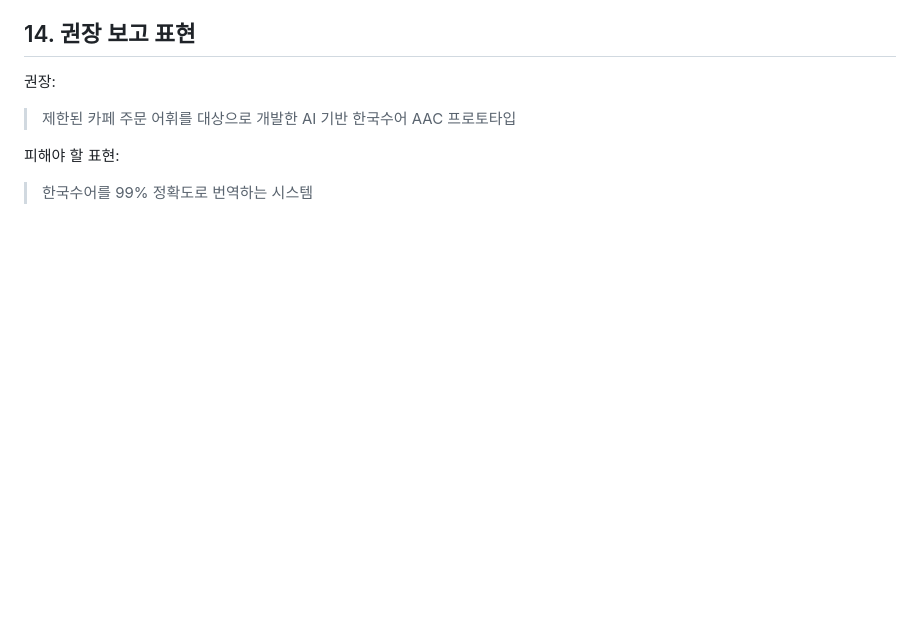
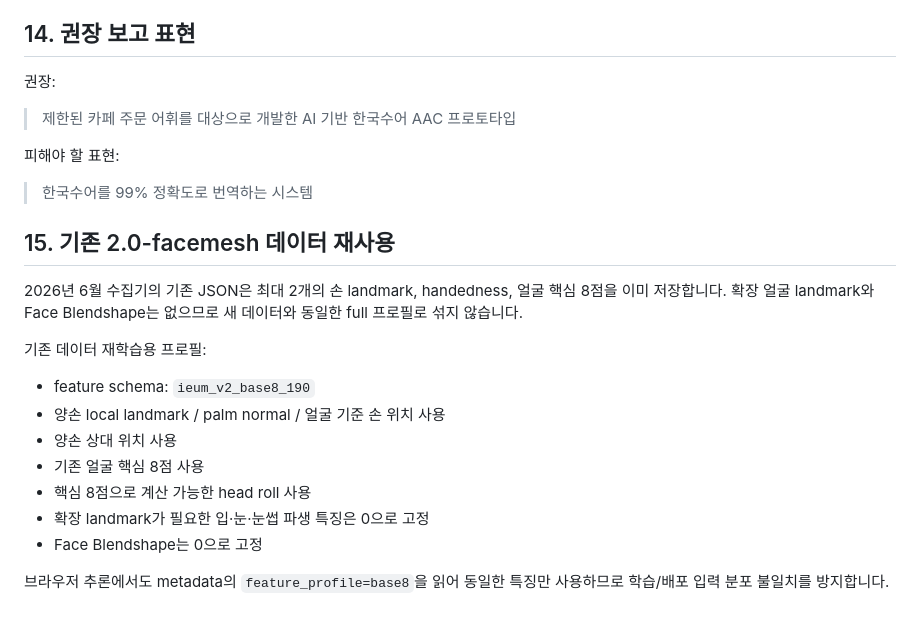
Before and after one commit to classganamdalla-collab/DAELIM_SLP, a Markdown page: MODEL_CARD.md, the part around the change. Rendered like a GitHub page; blank space fills up the shorter version.

Commit message:
docs: document legacy base8 model profile

```diff
--- a/MODEL_CARD.md
+++ b/MODEL_CARD.md
@@ -171,3 +171,19 @@ INT8은 최소한:
 피해야 할 표현:
 
 > 한국수어를 99% 정확도로 번역하는 시스템
+
+
+## 15. 기존 2.0-facemesh 데이터 재사용
+
+2026년 6월 수집기의 기존 JSON은 최대 2개의 손 landmark, handedness, 얼굴 핵심 8점을 이미 저장합니다. 확장 얼굴 landmark와 Face Blendshape는 없으므로 새 데이터와 동일한 full 프로필로 섞지 않습니다.
+
+기존 데이터 재학습용 프로필:
+- feature schema: `ieum_v2_base8_190`
+- 양손 local landmark / palm normal / 얼굴 기준 손 위치 사용
+- 양손 상대 위치 사용
+- 기존 얼굴 핵심 8점 사용
+- 핵심 8점으로 계산 가능한 head roll 사용
+- 확장 landmark가 필요한 입·눈·눈썹 파생 특징은 0으로 고정
+- Face Blendshape는 0으로 고정
+
+브라우저 추론에서도 metadata의 `feature_profile=base8`을 읽어 동일한 특징만 사용하므로 학습/배포 입력 분포 불일치를 방지합니다.
```
